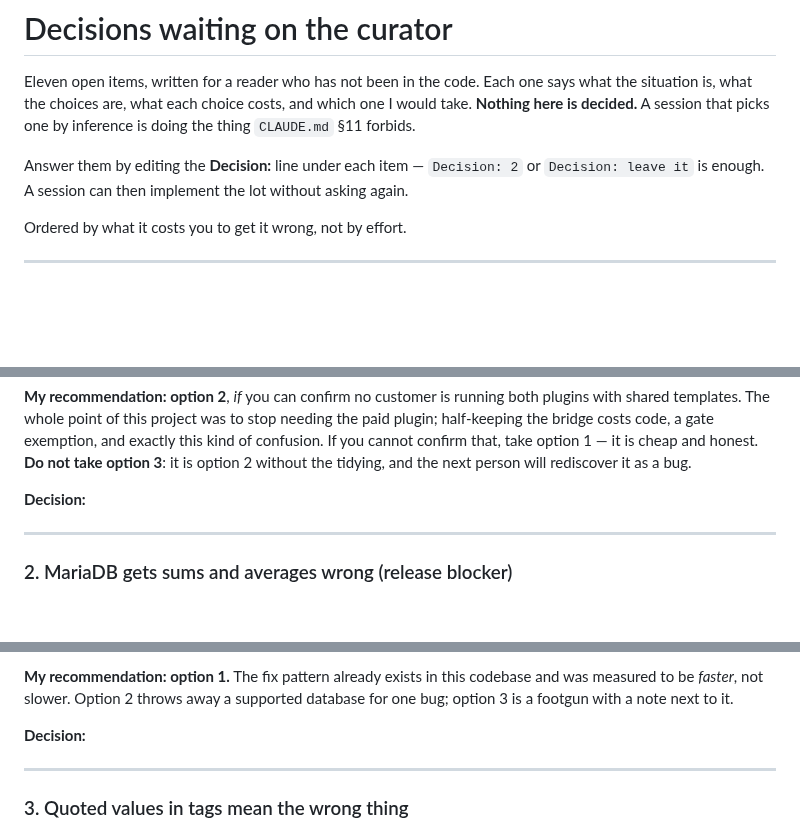
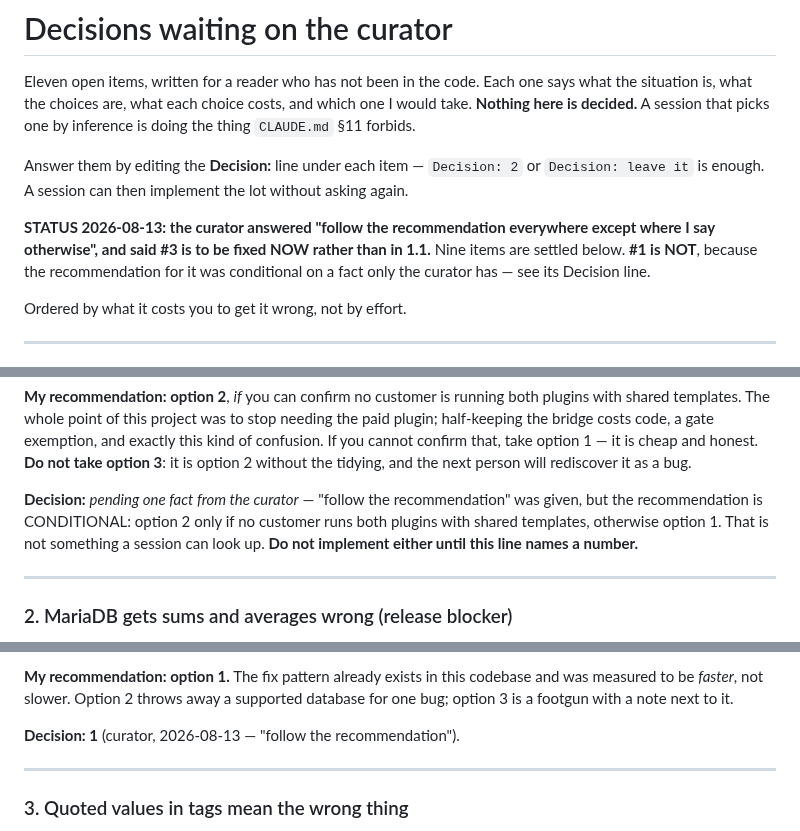
Before and after one commit to jcatrysse/redmine_reporter_dashboards, a Markdown page: docs/plan/DECISIONS-PENDING.md, 3 parts joined by grey strips. Drawn GitHub-style; blank space fills up the shorter version.

```diff
--- a/docs/plan/DECISIONS-PENDING.md
+++ b/docs/plan/DECISIONS-PENDING.md
@@ -7,6 +7,11 @@ thing `CLAUDE.md` §11 forbids.
 
 Answer them by editing the **Decision:** line under each item — `Decision: 2` or
 `Decision: leave it` is enough. A session can then implement the lot without asking again.
+
+**STATUS 2026-08-13: the curator answered "follow the recommendation everywhere except
+where I say otherwise", and said #3 is to be fixed NOW rather than in 1.1.** Nine items are
+settled below. **#1 is NOT**, because the recommendation for it was conditional on a fact
+only the curator has — see its Decision line.
 
 Ordered by what it costs you to get it wrong, not by effort.
 
@@ -51,7 +56,10 @@ confusion. If you cannot confirm that, take option 1 — it is cheap and honest.
 take option 3**: it is option 2 without the tidying, and the next person will rediscover
 it as a bug.
 
-**Decision:**
+**Decision:** *pending one fact from the curator* — "follow the recommendation" was given,
+but the recommendation is CONDITIONAL: option 2 only if no customer runs both plugins with
+shared templates, otherwise option 1. That is not something a session can look up. **Do not
+implement either until this line names a number.**
 
 ---
 
@@ -76,7 +84,7 @@ PostgreSQL and MySQL are unaffected. The plan already labels this a release bloc
 measured to be *faster*, not slower. Option 2 throws away a supported database for one
 bug; option 3 is a footgun with a note next to it.
 
-**Decision:**
+**Decision: 1** (curator, 2026-08-13 — "follow the recommendation").
 
 ---
 
```
Also changed, not shown: other parts of docs/plan/DECISIONS-PENDING.md (+18 -11 lines).
